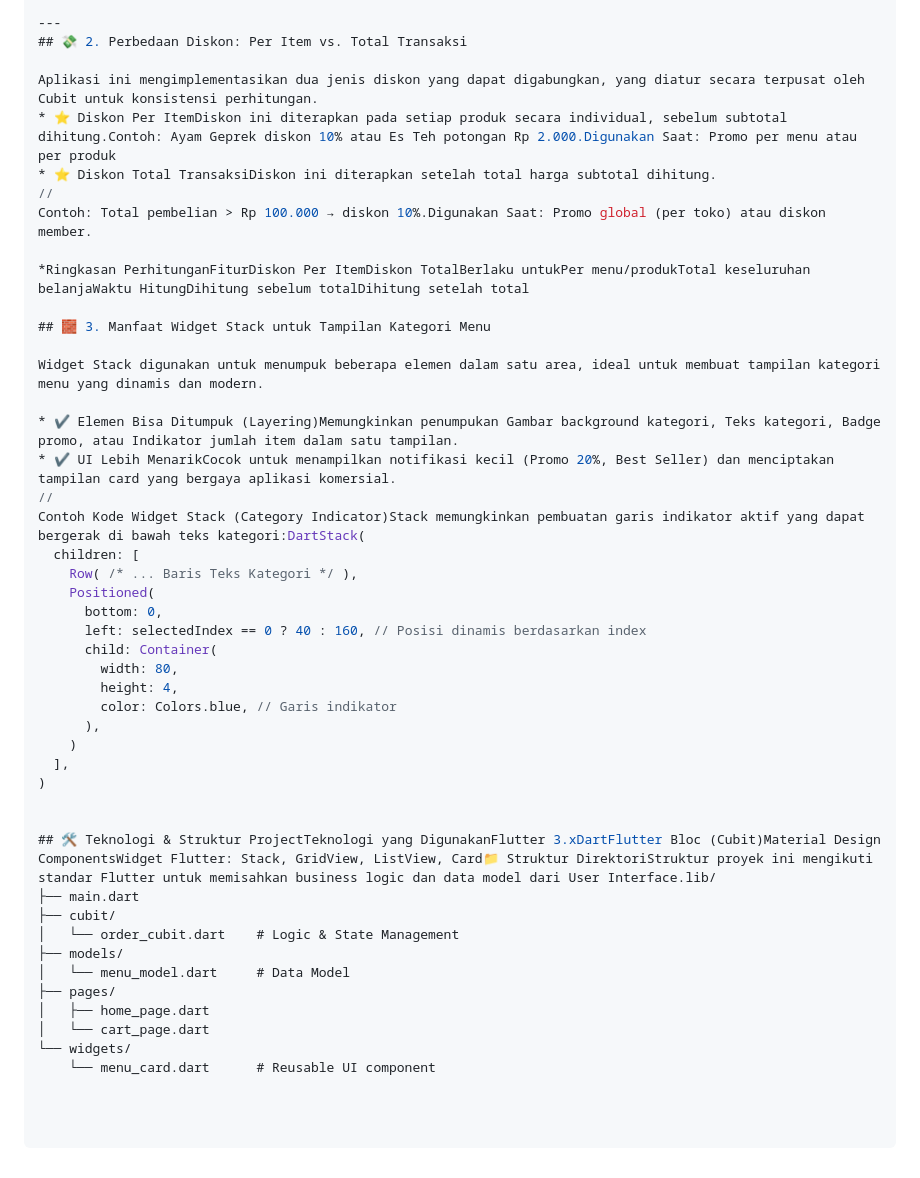
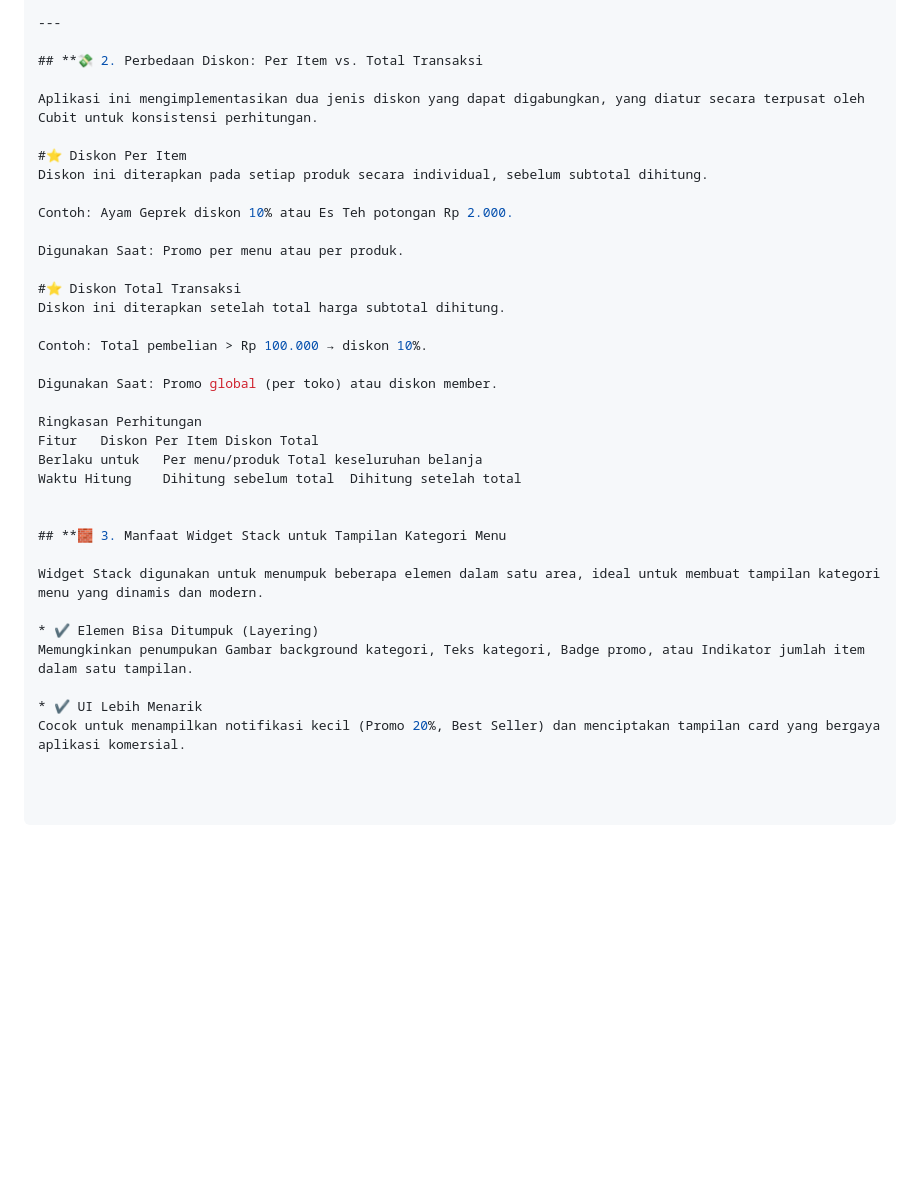
Before and after one commit to Arika321/UTS_Pemrograman-Mobile2_Arika-Azhar_23552011408, a Markdown page: README.md, the part around the change printed below. Rendered like a GitHub page; blank space fills up the shorter version.

```diff
--- a/README.md
+++ b/README.md
@@ -114,47 +135,37 @@ int getTotalPrice() {
 }
 
 ---
-## 💸 2. Perbedaan Diskon: Per Item vs. Total Transaksi
+
+## **💸 2. Perbedaan Diskon: Per Item vs. Total Transaksi
 
 Aplikasi ini mengimplementasikan dua jenis diskon yang dapat digabungkan, yang diatur secara terpusat oleh Cubit untuk konsistensi perhitungan.
-* ⭐ Diskon Per ItemDiskon ini diterapkan pada setiap produk secara individual, sebelum subtotal dihitung.Contoh: Ayam Geprek diskon 10% atau Es Teh potongan Rp 2.000.Digunakan Saat: Promo per menu atau per produk
-* ⭐ Diskon Total TransaksiDiskon ini diterapkan setelah total harga subtotal dihitung.
-//
-Contoh: Total pembelian > Rp 100.000 → diskon 10%.Digunakan Saat: Promo global (per toko) atau diskon member.
 
-*Ringkasan PerhitunganFiturDiskon Per ItemDiskon TotalBerlaku untukPer menu/produkTotal keseluruhan belanjaWaktu HitungDihitung sebelum totalDihitung setelah total
+#⭐ Diskon Per Item
+Diskon ini diterapkan pada setiap produk secara individual, sebelum subtotal dihitung.
 
-## 🧱 3. Manfaat Widget Stack untuk Tampilan Kategori Menu
+Contoh: Ayam Geprek diskon 10% atau Es Teh potongan Rp 2.000.
+
+Digunakan Saat: Promo per menu atau per produk.
+
+#⭐ Diskon Total Transaksi
+Diskon ini diterapkan setelah total harga subtotal dihitung.
+
+Contoh: Total pembelian > Rp 100.000 → diskon 10%.
+
+Digunakan Saat: Promo global (per toko) atau diskon member.
+
+Ringkasan Perhitungan
+Fitur	Diskon Per Item	Diskon Total
+Berlaku untuk	Per menu/produk	Total keseluruhan belanja
+Waktu Hitung	Dihitung sebelum total	Dihitung setelah total
+
+
+## **🧱 3. Manfaat Widget Stack untuk Tampilan Kategori Menu
 
 Widget Stack digunakan untuk menumpuk beberapa elemen dalam satu area, ideal untuk membuat tampilan kategori menu yang dinamis dan modern.
 
-* ✔ Elemen Bisa Ditumpuk (Layering)Memungkinkan penumpukan Gambar background kategori, Teks kategori, Badge promo, atau Indikator jumlah item dalam satu tampilan.
-* ✔ UI Lebih MenarikCocok untuk menampilkan notifikasi kecil (Promo 20%, Best Seller) dan menciptakan tampilan card yang bergaya aplikasi komersial.
-//
-Contoh Kode Widget Stack (Category Indicator)Stack memungkinkan pembuatan garis indikator aktif yang dapat bergerak di bawah teks kategori:DartStack(
-  children: [
-    Row( /* ... Baris Teks Kategori */ ),
-    Positioned(
-      bottom: 0,
-      left: selectedIndex == 0 ? 40 : 160, // Posisi dinamis berdasarkan index
-      child: Container(
-        width: 80,
-        height: 4,
-        color: Colors.blue, // Garis indikator
-      ),
-    )
-  ],
-)
+* ✔ Elemen Bisa Ditumpuk (Layering)
+Memungkinkan penumpukan Gambar background kategori, Teks kategori, Badge promo, atau Indikator jumlah item dalam satu tampilan.
 
-
-## 🛠 Teknologi & Struktur ProjectTeknologi yang DigunakanFlutter 3.xDartFlutter Bloc (Cubit)Material Design ComponentsWidget Flutter: Stack, GridView, ListView, Card📁 Struktur DirektoriStruktur proyek ini mengikuti standar Flutter untuk memisahkan business logic dan data model dari User Interface.lib/
-├── main.dart
-├── cubit/
-│   └── order_cubit.dart    # Logic & State Management
-├── models/
-│   └── menu_model.dart     # Data Model
-├── pages/
-│   ├── home_page.dart
-│   └── cart_page.dart
-└── widgets/
-    └── menu_card.dart      # Reusable UI component
+* ✔ UI Lebih Menarik
+Cocok untuk menampilkan notifikasi kecil (Promo 20%, Best Seller) dan menciptakan tampilan card yang bergaya aplikasi komersial.
```
Also changed, not shown: other parts of README.md (+84 -63 lines).
